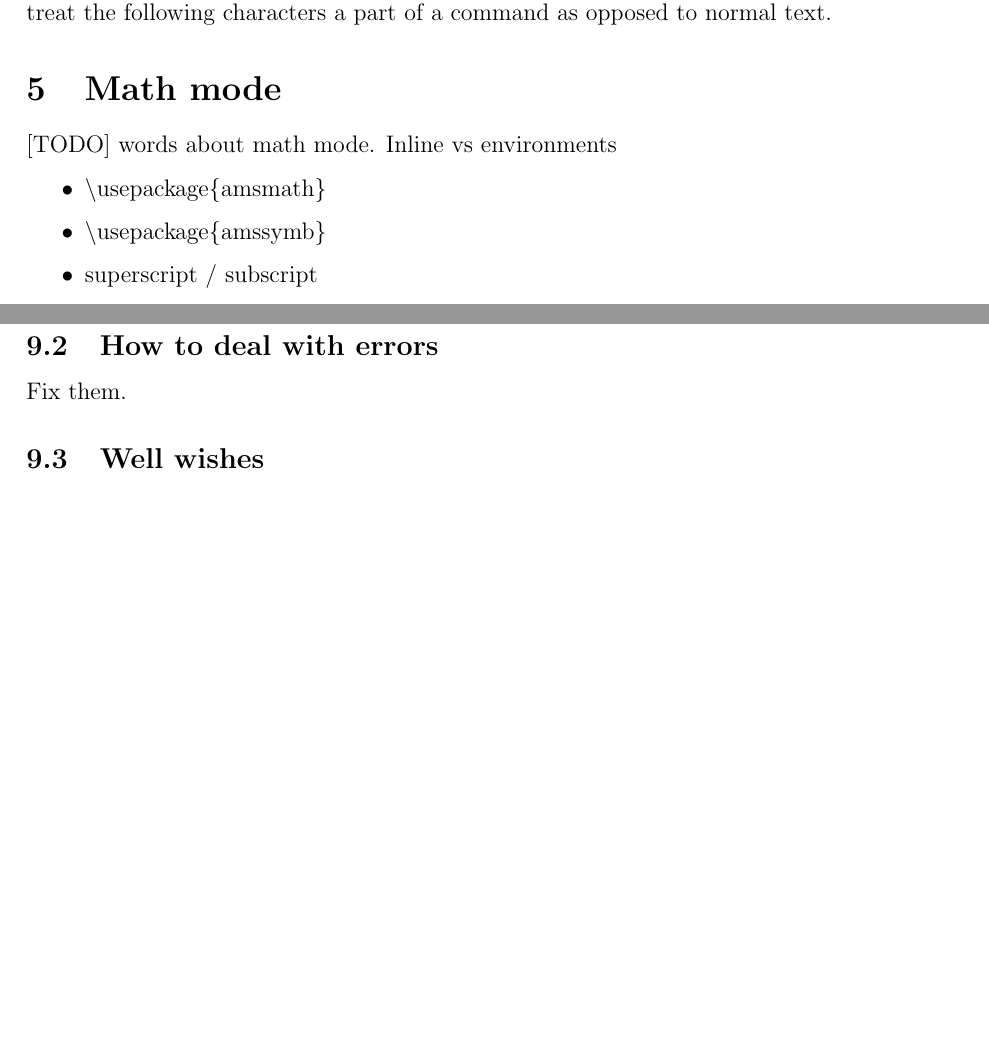
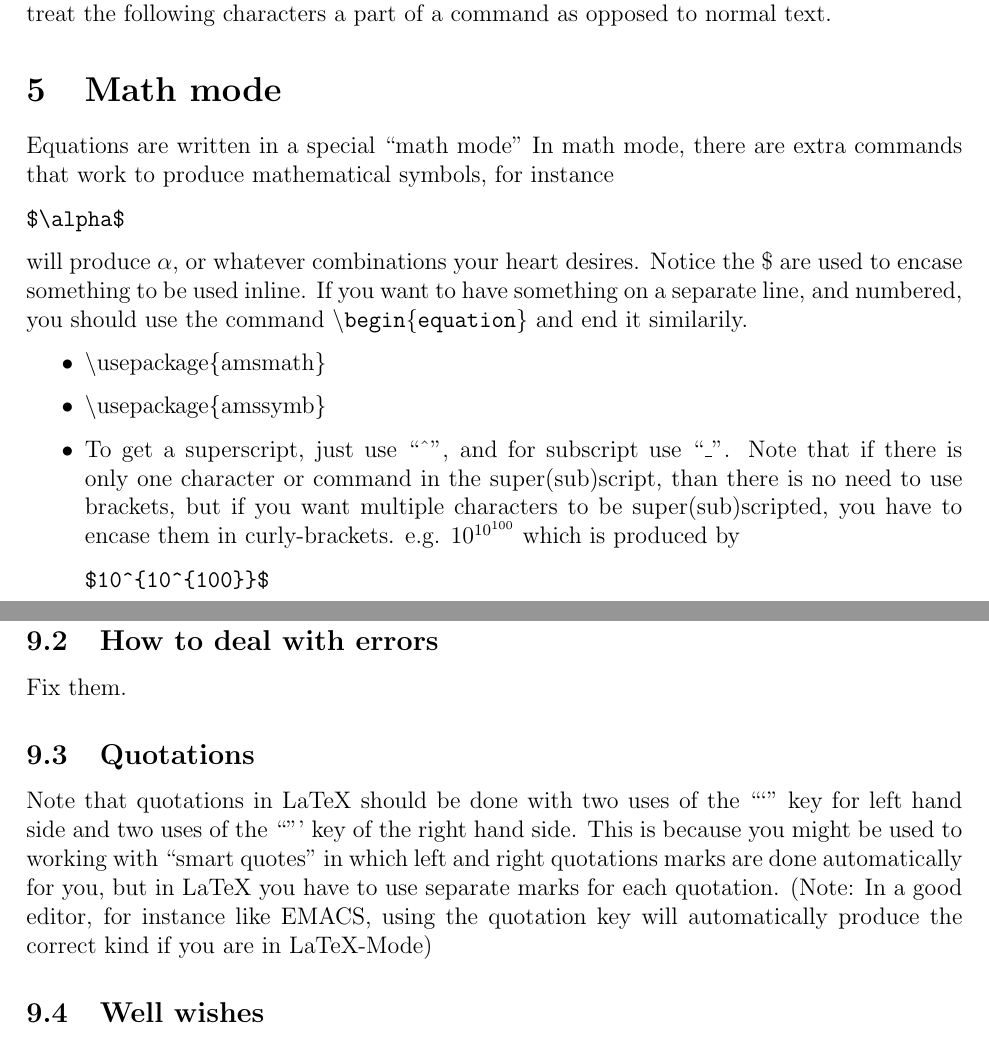
Before and after one commit to gnwong/style, a LaTeX document (LaTeX/howto.tex): two parts of pages 3 and 4 of 5 before the commit and two parts of pages 3 and 5 of 5 after it, joined at a grey line, cut so that both start at the same text, the shorter picture padded with empty space. Compiled offline with pdfLaTeX.

Commit message:
i made a lot of changes

````diff
--- a/LaTeX/howto.tex
+++ b/LaTeX/howto.tex
@@ -4,7 +4,7 @@
 \usepackage{parskip}
 \usepackage{float}
 \usepackage{amssymb}
-\usepackage{textgreek}
+%\usepackage{textgreek}
 \usepackage{ marvosym }
 \usepackage{ scrextend }
 \usepackage{ setspace }
@@ -126,15 +126,15 @@ Fill extra horizontal space & {\tt \tbs{}hfill}
 \end{tabular}
 \end{center}
 
-You've noticed by now that commands seem to be preceded by the backslash {\tt \tbs} character.\footnote{It's a backslash, not a forward slash. You recognize this by the fact that it's a vertical line falling backwards. URLs on the internet make use of \emph{forward} slashes!} The backslash is called an \emph{escape} character. Using it lets the compiler know that it should treat the following characters a part of a command as opposed to normal text.
+You've noticed by now that commands seem to be preceded by the backslash {\tt \tbs} character. The backslash is called an \emph{escape} character. Using it lets the compiler know that it should treat the following characters a part of a command as opposed to normal text.
 
 
 \section{Math mode}
-[TODO] words about math mode. Inline vs environments
+Equations are written in a special ``math mode'' In math mode, there are extra commands that work to produce mathematical symbols, for instance \begin{verbatim}$\alpha$\end{verbatim} will produce $\alpha$, or whatever combinations your heart desires. Notice the {\$} are used to encase something to be used inline. If you want to have something on a separate line, and numbered, you should use the command {\tt \tbs begin\{equation\}} and end it similarily.
 \begin{itemize}
 \item \tbs{}usepackage\{amsmath\}
 \item \tbs{}usepackage\{amssymb\}
-\item superscript / subscript
+\item To get a superscript, just use ``{\^{}}'', and for subscript use ``{\_{}}''. Note that if there is only one character or command in the super(sub)script, than there is no need to use brackets, but if you want multiple characters to be super(sub)scripted, you have to encase them in curly-brackets. e.g. $10^{10^{100}}$ which is produced by \begin{verbatim}$10^{10^{100}}$\end{verbatim}
 \item \tbs{}sqrt
 \item \tbs{}int
 \item special sequences \\sin
@@ -168,6 +168,9 @@ Use \%
 \subsection{How to deal with errors}
 Fix them.
 
+\subsection{Quotations}
+Note that quotations in LaTeX should be done with two uses of the ```'' key for left hand side and two uses of the ``''' key of the right hand side. This is because you might be used to working with ``smart quotes'' in which left and right quotations marks are done automatically for you, but in LaTeX you have to use separate marks for each quotation. (Note: In a good editor, for instance like EMACS, using the quotation key will automatically produce the correct kind if you are in LaTeX-Mode)
+
 \subsection{Well wishes}
 There's a lot to learn; don't be discouraged! You only need to remember a very small subset of everything in order to produce beautiful documents. Keep templates of useful document classes, look things up (@ Google ``{\tt{}How do I do} X {\tt{}in LaTeX}''), and ask questions when necessary. Learning to write with \LaTeX\ is learning use a new skill. Keep at it and you'll be an expert in no time!
 
````
Also changed, not shown: LaTeX/howto.tex (10 more changed lines).
